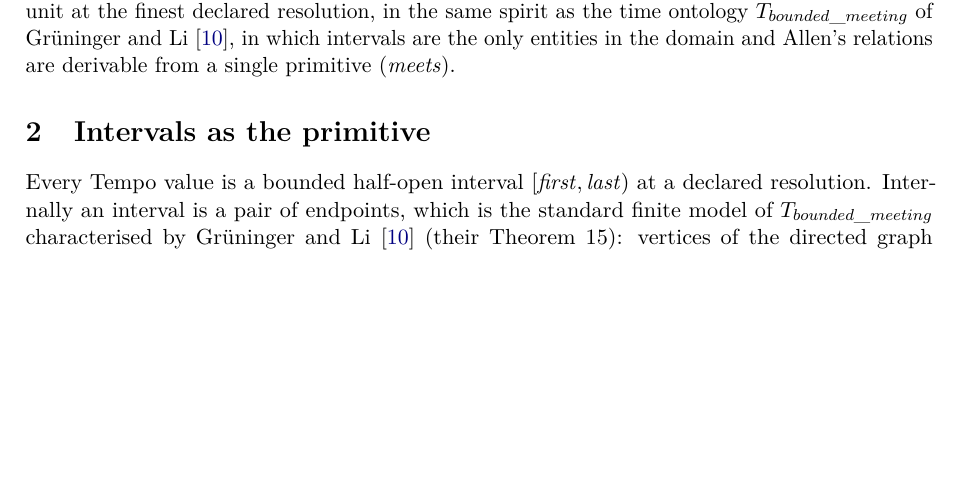
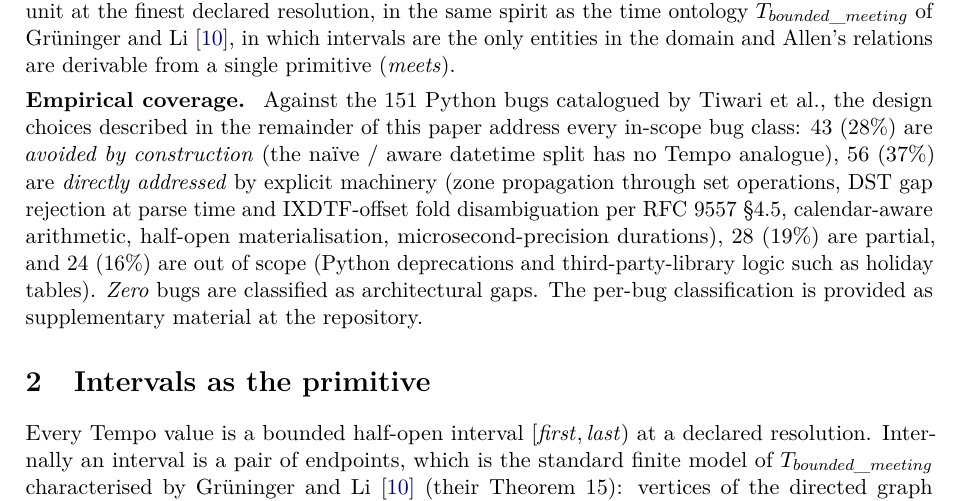
Before and after one commit to kipcole9/tempo, a LaTeX paper (papers/time-2026/preview.tex, which reads papers/time-2026/extended-abstract-body.tex): part of page 2 of 6, cut so that both start at the same text, the shorter picture padded with empty space. Compiled offline with pdfLaTeX.

```diff
--- a/papers/time-2026/extended-abstract-body.tex
+++ b/papers/time-2026/extended-abstract-body.tex
@@ -79,6 +79,20 @@
 Li~\cite{gruninger2017allenontology}, in which intervals are the only
 entities in the domain and Allen's relations are derivable from a
 single primitive (\textit{meets}).
+
+\paragraph*{Empirical coverage.} Against the 151 Python bugs
+catalogued by Tiwari et al., the design choices described in the
+remainder of this paper address every in-scope bug class: 43 (28\%)
+are \emph{avoided by construction} (the na\"ive / aware datetime
+split has no Tempo analogue), 56 (37\%) are \emph{directly addressed}
+by explicit machinery (zone propagation through set operations, DST
+gap rejection at parse time and IXDTF-offset fold disambiguation per
+RFC~9557~\S 4.5, calendar-aware arithmetic, half-open materialisation,
+microsecond-precision durations), 28 (19\%) are partial, and 24
+(16\%) are out of scope (Python deprecations and third-party-library
+logic such as holiday tables). \emph{Zero} bugs are classified as
+architectural gaps. The per-bug classification is provided as
+supplementary material at the repository.
 
 \section{Intervals as the primitive}
 
```
Also changed, not shown: papers/time-2026/extended-abstract.pdf, 5 other files.
